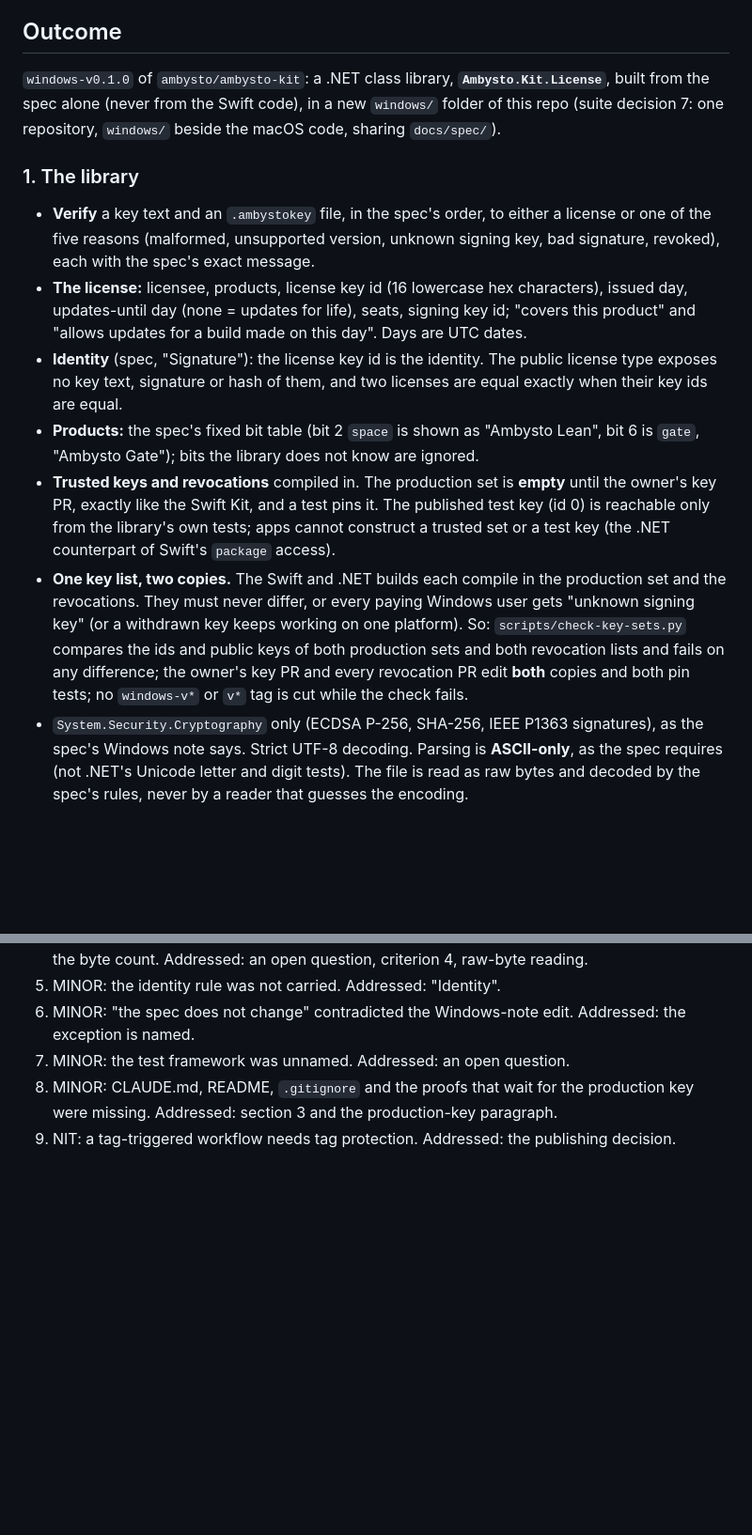
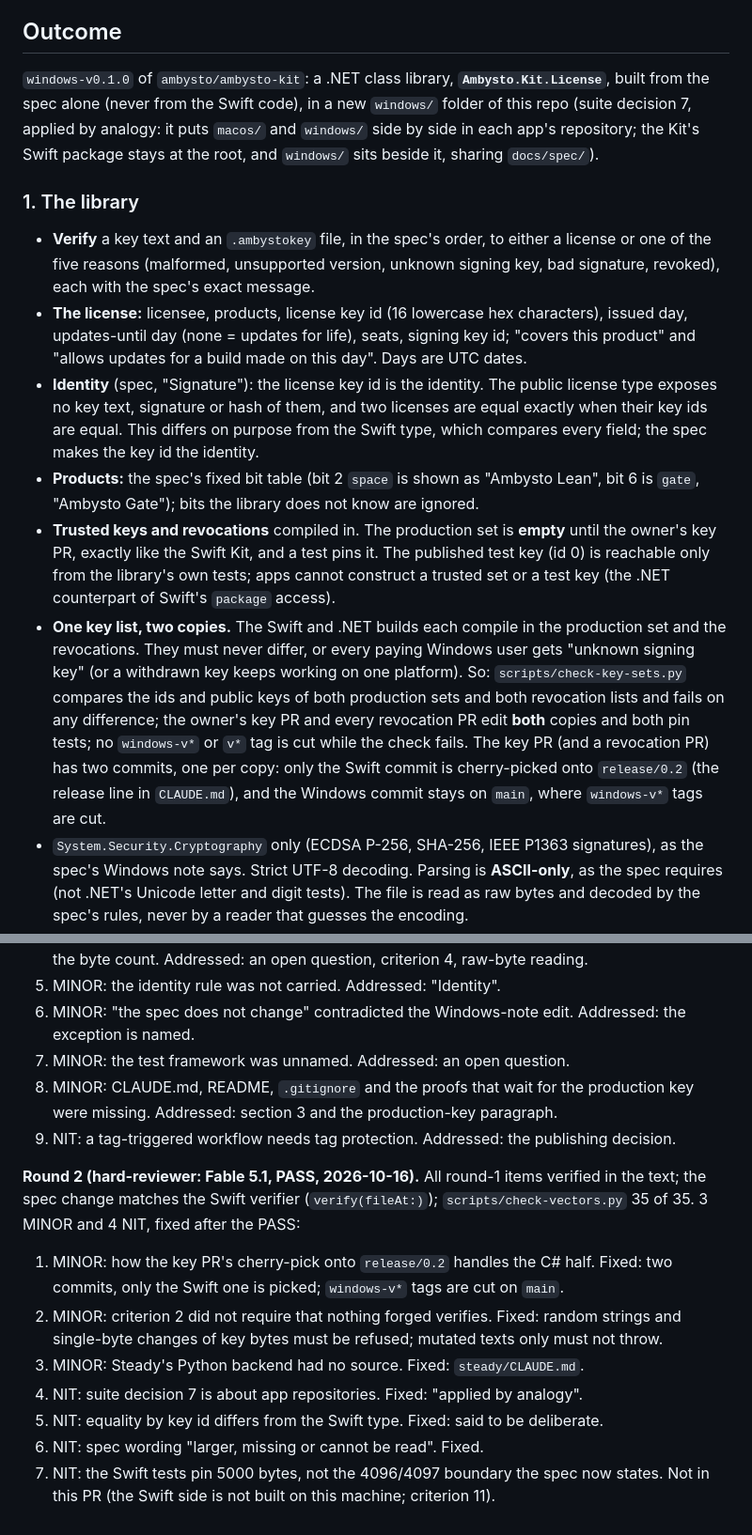
Before and after one commit to ambysto/ambysto-kit, a Markdown page: intent/2026-10-16-kit-windows-license.md, 2 parts joined by grey strips. Shown at 94% size. GitHub-like rendering; blank space fills up the shorter version.

Commit message:
APS-23 intent: round-2 review fixes (APS-23)
Round 2 (hard-reviewer, Fable 5.1) passed with 3 MINOR and 4 NIT, fixed:
the key PR's two commits (only the Swift one is picked onto
release/0.2), criterion 2 now requires that nothing forged verifies,
Steady's Python backend cited, suite decision 7 applied by analogy,
equality by key id stated as deliberate, and one spec sentence reworded
without changing its meaning. No owner decision changes.

Co-Authored-By: Claude Opus 5.5 <noreply@anthropic.com>

```diff
--- a/intent/2026-10-16-kit-windows-license.md
+++ b/intent/2026-10-16-kit-windows-license.md
@@ -21,16 +21,16 @@ What a license is for does not change (APS-10, owner 2026-10-10): an honesty-bas
 
 ## Outcome
 
-`windows-v0.1.0` of `ambysto/ambysto-kit`: a .NET class library, **`Ambysto.Kit.License`**, built from the spec alone (never from the Swift code), in a new `windows/` folder of this repo (suite decision 7: one repository, `windows/` beside the macOS code, sharing `docs/spec/`).
+`windows-v0.1.0` of `ambysto/ambysto-kit`: a .NET class library, **`Ambysto.Kit.License`**, built from the spec alone (never from the Swift code), in a new `windows/` folder of this repo (suite decision 7, applied by analogy: it puts `macos/` and `windows/` side by side in each app's repository; the Kit's Swift package stays at the root, and `windows/` sits beside it, sharing `docs/spec/`).
 
 ### 1. The library
 
 - **Verify** a key text and an `.ambystokey` file, in the spec's order, to either a license or one of the five reasons (malformed, unsupported version, unknown signing key, bad signature, revoked), each with the spec's exact message.
 - **The license:** licensee, products, license key id (16 lowercase hex characters), issued day, updates-until day (none = updates for life), seats, signing key id; "covers this product" and "allows updates for a build made on this day". Days are UTC dates.
-- **Identity** (spec, "Signature"): the license key id is the identity. The public license type exposes no key text, signature or hash of them, and two licenses are equal exactly when their key ids are equal.
+- **Identity** (spec, "Signature"): the license key id is the identity. The public license type exposes no key text, signature or hash of them, and two licenses are equal exactly when their key ids are equal. This differs on purpose from the Swift type, which compares every field; the spec makes the key id the identity.
 - **Products:** the spec's fixed bit table (bit 2 `space` is shown as "Ambysto Lean", bit 6 is `gate`, "Ambysto Gate"); bits the library does not know are ignored.
 - **Trusted keys and revocations** compiled in. The production set is **empty** until the owner's key PR, exactly like the Swift Kit, and a test pins it. The published test key (id 0) is reachable only from the library's own tests; apps cannot construct a trusted set or a test key (the .NET counterpart of Swift's `package` access).
-- **One key list, two copies.** The Swift and .NET builds each compile in the production set and the revocations. They must never differ, or every paying Windows user gets "unknown signing key" (or a withdrawn key keeps working on one platform). So: `scripts/check-key-sets.py` compares the ids and public keys of both production sets and both revocation lists and fails on any difference; the owner's key PR and every revocation PR edit **both** copies and both pin tests; no `windows-v*` or `v*` tag is cut while the check fails.
+- **One key list, two copies.** The Swift and .NET builds each compile in the production set and the revocations. They must never differ, or every paying Windows user gets "unknown signing key" (or a withdrawn key keeps working on one platform). So: `scripts/check-key-sets.py` compares the ids and public keys of both production sets and both revocation lists and fails on any difference; the owner's key PR and every revocation PR edit **both** copies and both pin tests; no `windows-v*` or `v*` tag is cut while the check fails. The key PR (and a revocation PR) has two commits, one per copy: only the Swift commit is cherry-picked onto `release/0.2` (the release line in `CLAUDE.md`), and the Windows commit stays on `main`, where `windows-v*` tags are cut.
 - `System.Security.Cryptography` only (ECDSA P-256, SHA-256, IEEE P1363 signatures), as the spec's Windows note says. Strict UTF-8 decoding. Parsing is **ASCII-only**, as the spec requires (not .NET's Unicode letter and digit tests). The file is read as raw bytes and decoded by the spec's rules, never by a reader that guesses the encoding.
 - No network, no file writes, no registry, no device identifier, no telemetry. It reads only the key file it is given (4096 bytes at most).
 
@@ -99,3 +99,12 @@ _None._ Decided by the owner on 2026-10-16: the package feed and the publishing
 7. MINOR: the test framework was unnamed. Addressed: an open question.
 8. MINOR: CLAUDE.md, README, `.gitignore` and the proofs that wait for the production key were missing. Addressed: section 3 and the production-key paragraph.
 9. NIT: a tag-triggered workflow needs tag protection. Addressed: the publishing decision.
+
+**Round 2 (hard-reviewer: Fable 5.1, PASS, 2026-10-16).** All round-1 items verified in the text; the spec change matches the Swift verifier (`verify(fileAt:)`); `scripts/check-vectors.py` 35 of 35. 3 MINOR and 4 NIT, fixed after the PASS:
+1. MINOR: how the key PR's cherry-pick onto `release/0.2` handles the C# half. Fixed: two commits, only the Swift one is picked; `windows-v*` tags are cut on `main`.
+2. MINOR: criterion 2 did not require that nothing forged verifies. Fixed: random strings and single-byte changes of key bytes must be refused; mutated texts only must not throw.
+3. MINOR: Steady's Python backend had no source. Fixed: `steady/CLAUDE.md`.
+4. NIT: suite decision 7 is about app repositories. Fixed: "applied by analogy".
+5. NIT: equality by key id differs from the Swift type. Fixed: said to be deliberate.
+6. NIT: spec wording "larger, missing or cannot be read". Fixed.
+7. NIT: the Swift tests pin 5000 bytes, not the 4096/4097 boundary the spec now states. Not in this PR (the Swift side is not built on this machine; criterion 11).
```
Also changed, not shown: other parts of intent/2026-10-16-kit-windows-license.md (+2 -2 lines), docs/spec/license.md (+1 -1 lines).
